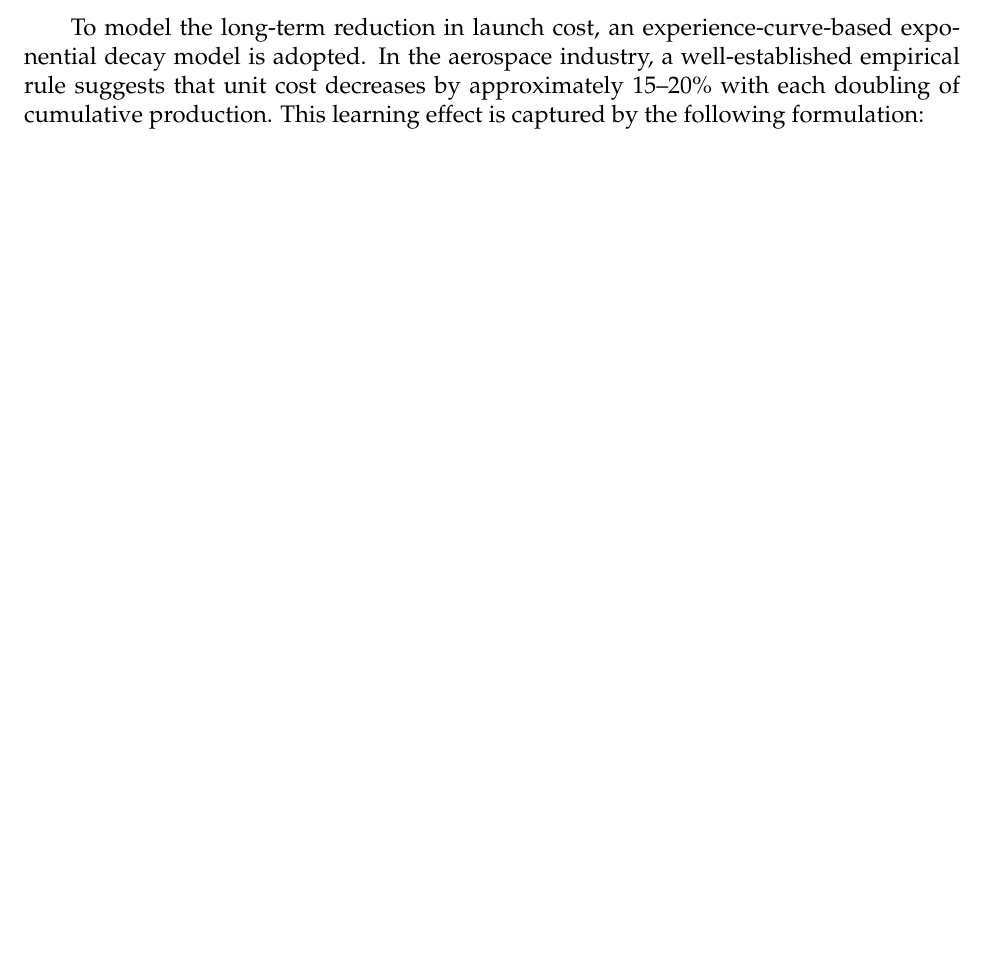
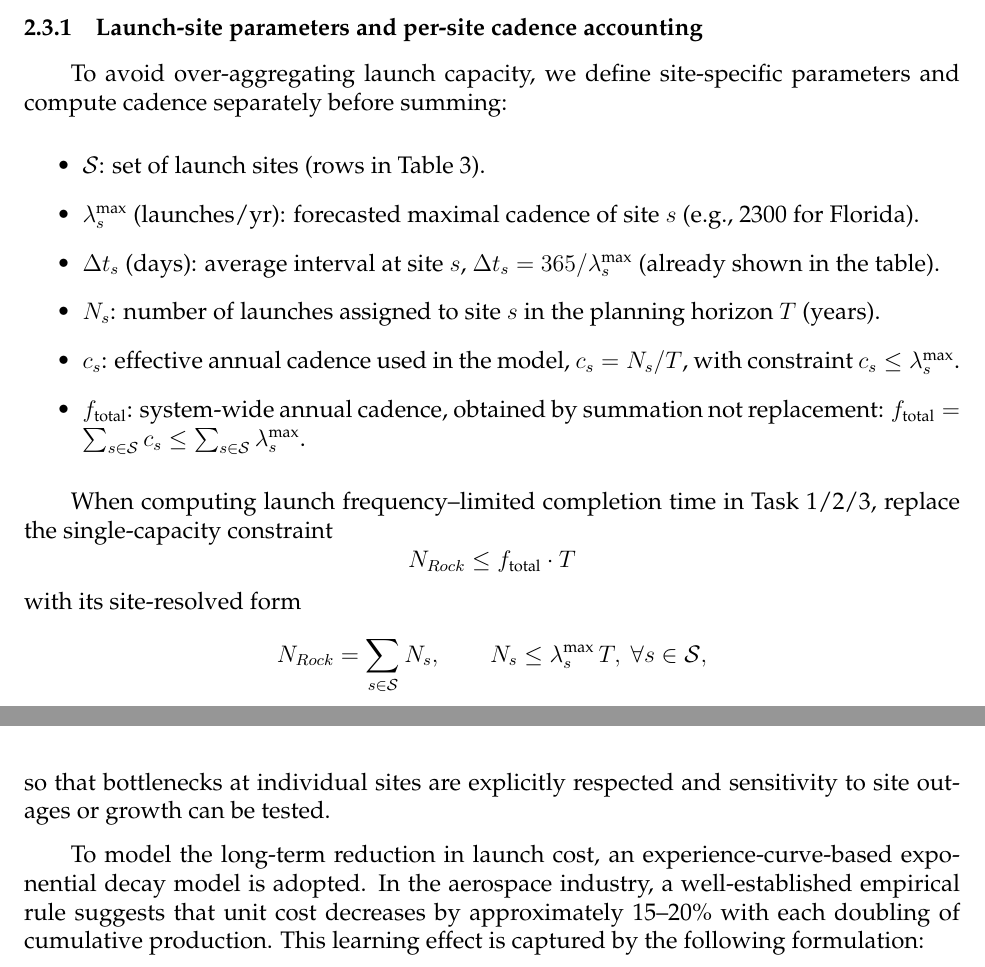
Before and after one commit to yilinsun309-cpu/code-for-MCM, a LaTeX thesis (各版论文/latex.tex): part of page 7 of 36 before the commit and two parts of pages 7 and 9 of 36 after it, the two joined at a grey line, cut at the place of the change, the shorter picture padded with empty space. Compiled offline with pdfLaTeX.

Commit message:
定义 发射基地
为各发射基地单独定义参数（站点集合、年最大频次、平均间隔、分配 launches 等），并给出分站点计算发射频率与总频率的约束公式，避免过度汇总；当前latexmk因缺少 mcmthesis.cls 仍无法生成PDF，需要补齐模板后重试。

```diff
--- a/各版论文/latex.tex
+++ b/各版论文/latex.tex
@@ -205,6 +205,29 @@ Values below one day indicate multiple launches per day on average.
 This table reflects an upper-bound scenario assuming unconstrained high growth.
 \end{table}
 
+\subsubsection{Launch-site parameters and per-site cadence accounting}
+\label{sec:launch_site_params}
+
+To avoid over-aggregating launch capacity, we define site-specific parameters and compute cadence separately before summing:
+\begin{itemize}
+    \item $\mathcal{S}$: set of launch sites (rows in Table~\ref{tab:launch_forecast_interval_2050}).
+    \item $\lambda_s^{\text{max}}$ (launches/yr): forecasted maximal cadence of site $s$ (e.g., 2300 for Florida).
+    \item $\Delta t_s$ (days): average interval at site $s$, $\Delta t_s = 365/\lambda_s^{\text{max}}$ (already shown in the table).
+    \item $N_s$: number of launches assigned to site $s$ in the planning horizon $T$ (years).
+    \item $c_s$: effective annual cadence used in the model, $c_s = N_s/T$, with constraint $c_s \le \lambda_s^{\text{max}}$.
+    \item $f_{\text{total}}$: system-wide annual cadence, obtained by summation not replacement: $f_{\text{total}} = \sum_{s\in\mathcal{S}} c_s \le \sum_{s\in\mathcal{S}} \lambda_s^{\text{max}}$.
+\end{itemize}
+
+When computing launch frequency–limited completion time in Task~1/2/3, replace the single-capacity constraint
+\[
+N_{Rock} \le f_{\text{total}}\cdot T
+\]
+with its site-resolved form
+\[
+N_{Rock} = \sum_{s\in\mathcal{S}} N_s,\qquad N_s \le \lambda_s^{\text{max}}\,T,\ \forall s\in\mathcal{S},
+\]
+so that bottlenecks at individual sites are explicitly respected and sensitivity to site outages or growth can be tested.
+
 
 
 To model the long-term reduction in launch cost, an experience-curve-based exponential decay model is adopted. In the aerospace industry, a well-established empirical rule suggests that unit cost decreases by approximately 15--20\% with each doubling of cumulative production. This learning effect is captured by the following formulation:
```
